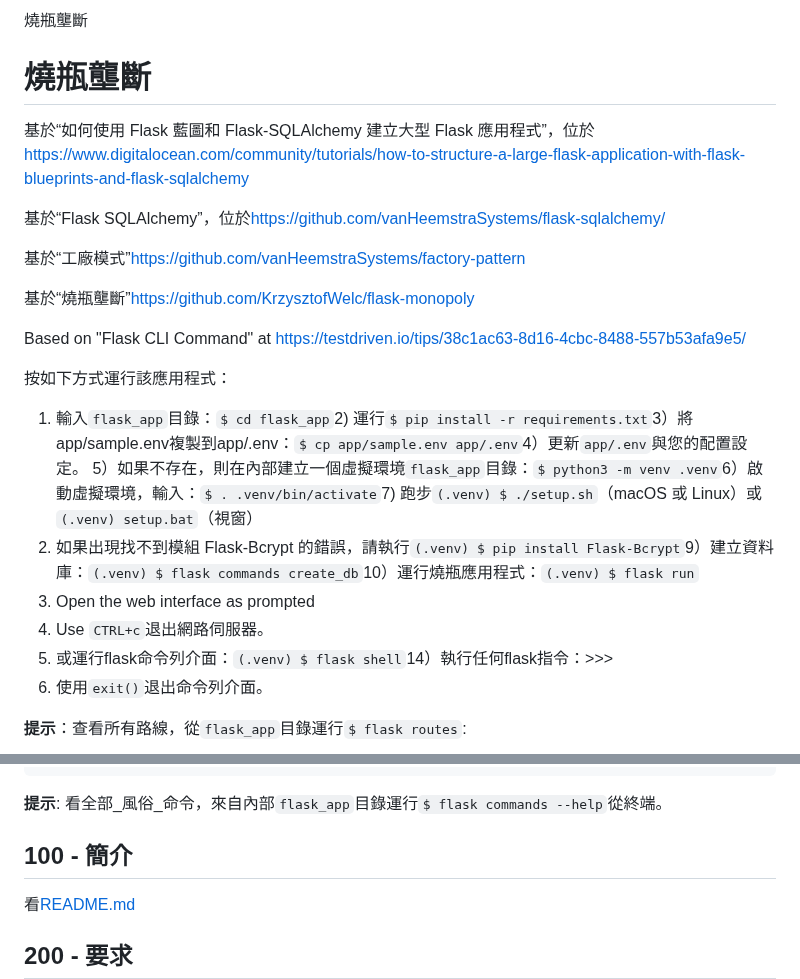
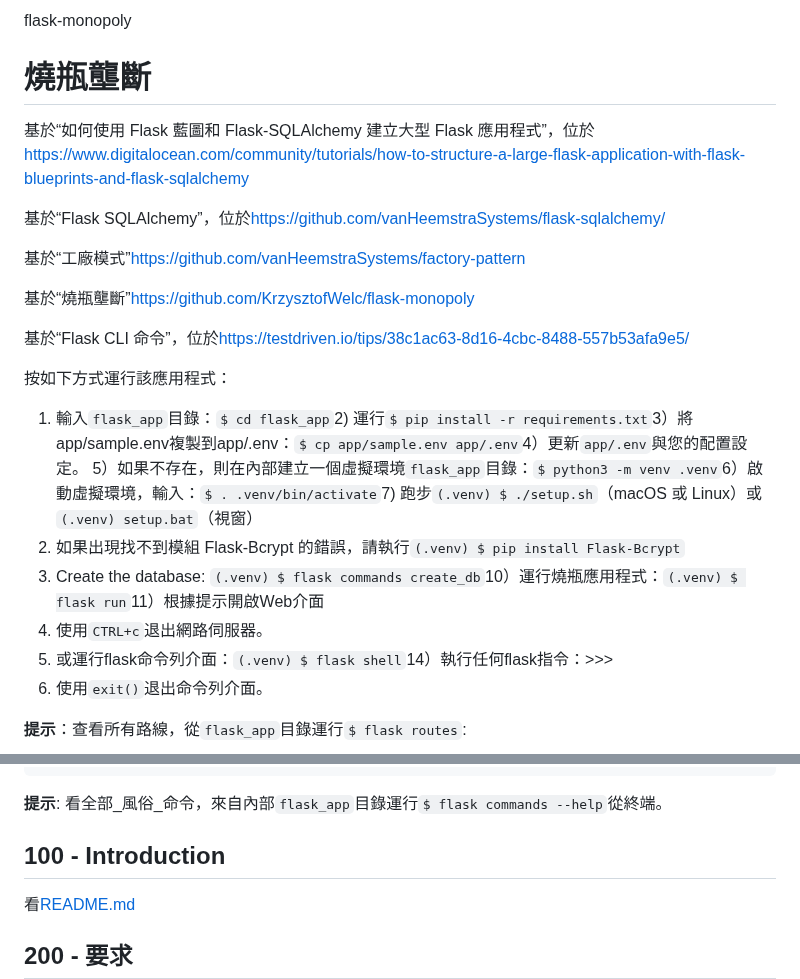
Before and after one commit to vanHeemstraSystems/flask-monopoly, a Markdown page: README.zh-TW.md, 2 parts joined by grey strips. Rendered like a GitHub page.

Commit message:
docs: Added README."zh-TW".md translation via https://github.com/dephraiim/translate-readme

```diff
--- a/README.zh-TW.md
+++ b/README.zh-TW.md
@@ -1,4 +1,4 @@
-燒瓶壟斷
+flask-monopoly
 
 # 燒瓶壟斷
 
@@ -10,15 +10,15 @@
 
 基於“燒瓶壟斷”<https://github.com/KrzysztofWelc/flask-monopoly>
 
-Based on "Flask CLI Command" at <https://testdriven.io/tips/38c1ac63-8d16-4cbc-8488-557b53afa9e5/>
+基於“Flask CLI 命令”，位於<https://testdriven.io/tips/38c1ac63-8d16-4cbc-8488-557b53afa9e5/>
 
 按如下方式運行該應用程式：
 
 1) 輸入`flask_app`目錄：`$ cd flask_app`2) 運行`$ pip install -r requirements.txt`3）將app/sample.env複製到app/.env：`$ cp app/sample.env app/.env`4）更新`app/.env`與您的配置設定。
 5）如果不存在，則在內部建立一個虛擬環境`flask_app`目錄：`$ python3 -m venv .venv`6）啟動虛擬環境，輸入：`$ . .venv/bin/activate`7) 跑步`(.venv) $ ./setup.sh`（macOS 或 Linux）或`(.venv) setup.bat`（視窗）
-8) 如果出現找不到模組 Flask-Bcrypt 的錯誤，請執行`(.venv) $ pip install Flask-Bcrypt`9）建立資料庫：`(.venv) $ flask commands create_db`10）運行燒瓶應用程式：`(.venv) $ flask run`
-11) Open the web interface as prompted
-12) Use `CTRL+c`退出網路伺服器。
+8) 如果出現找不到模組 Flask-Bcrypt 的錯誤，請執行`(.venv) $ pip install Flask-Bcrypt`
+9) Create the database: `(.venv) $ flask commands create_db`10）運行燒瓶應用程式：`(.venv) $ flask run`11）根據提示開啟Web介面
+12) 使用`CTRL+c`退出網路伺服器。
 13) 或運行flask命令列介面：`(.venv) $ flask shell`14）執行任何flask指令：>>>
 15) 使用`exit()`退出命令列介面。
 
@@ -47,7 +47,7 @@ Based on "Flask CLI Command" at <https://testdriven.io/tips/38c1ac63-8d16-4cbc-8
 
 **提示**: 看全部_風俗_命令，來自內部`flask_app`目錄運行`$ flask commands --help`從終端。
 
-## 100 - 簡介
+## 100 - Introduction
 
 看[README.md](./100/README.md)
 
```
